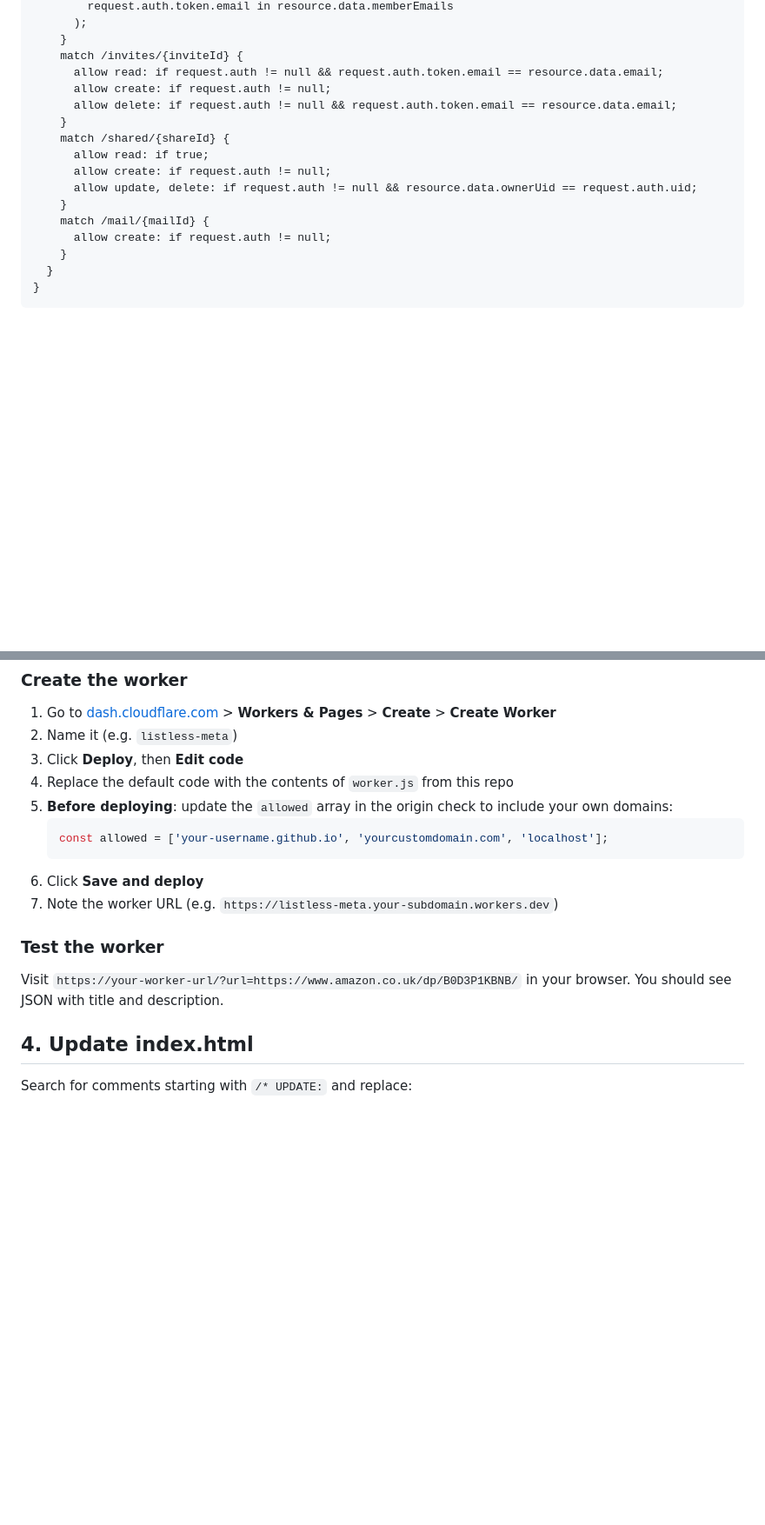
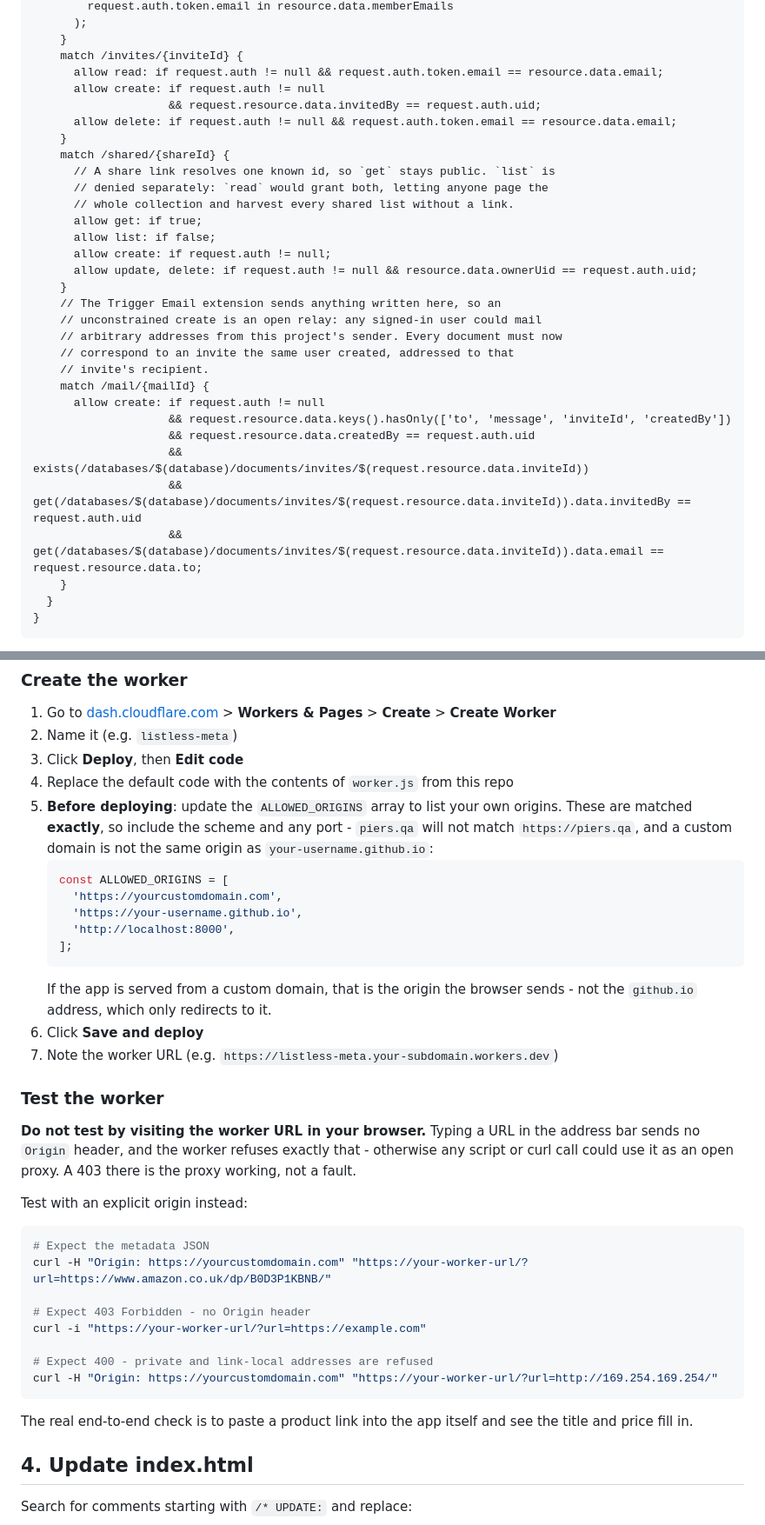
Before and after one commit to pjcc/listless, a Markdown page: SETUP.md, 2 parts joined by grey strips. Shown at 87% size. Drawn GitHub-style; blank space fills up the shorter version.

Commit message:
Bring the setup guide in line with the hardened rules and proxy (#5)
The guide still pasted the pre-hardening rules verbatim, so anyone
following it would have deployed the open mail create and the
world-readable shared collection it was meant to fix. The block is now
taken from firestore.rules, which is named as the source of truth.

The worker section told you to update an `allowed` array that no longer
exists, and to test by visiting the worker URL in a browser - which now
returns 403 by design, because address-bar navigation sends no Origin.
Both corrected, with the exact-match requirement spelled out, since a
custom domain is a different origin from the github.io address that
redirects to it.

Also records what the mail rules do not cover: the body is still
composed client-side, and closing that means moving to the extension's
template support.


Claude-Session: https://claude.ai/code/session_01T3UACa4k5uwjYLpzGHeQUx

Co-authored-by: Claude Opus 5 <noreply@anthropic.com>

````diff
--- a/SETUP.md
+++ b/SETUP.md
@@ -71,16 +71,31 @@ service cloud.firestore {
     }
     match /invites/{inviteId} {
       allow read: if request.auth != null && request.auth.token.email == resource.data.email;
-      allow create: if request.auth != null;
+      allow create: if request.auth != null
+                    && request.resource.data.invitedBy == request.auth.uid;
       allow delete: if request.auth != null && request.auth.token.email == resource.data.email;
     }
     match /shared/{shareId} {
-      allow read: if true;
+      // A share link resolves one known id, so `get` stays public. `list` is
+      // denied separately: `read` would grant both, letting anyone page the
+      // whole collection and harvest every shared list without a link.
+      allow get: if true;
+      allow list: if false;
       allow create: if request.auth != null;
       allow update, delete: if request.auth != null && resource.data.ownerUid == request.auth.uid;
     }
+    // The Trigger Email extension sends anything written here, so an
+    // unconstrained create is an open relay: any signed-in user could mail
+    // arbitrary addresses from this project's sender. Every document must now
+    // correspond to an invite the same user created, addressed to that
+    // invite's recipient.
     match /mail/{mailId} {
-      allow create: if request.auth != null;
+      allow create: if request.auth != null
+                    && request.resource.data.keys().hasOnly(['to', 'message', 'inviteId', 'createdBy'])
+                    && request.resource.data.createdBy == request.auth.uid
+                    && exists(/databases/$(database)/documents/invites/$(request.resource.data.inviteId))
+                    && get(/databases/$(database)/documents/invites/$(request.resource.data.inviteId)).data.invitedBy == request.auth.uid
+                    && get(/databases/$(database)/documents/invites/$(request.resource.data.inviteId)).data.email == request.resource.data.to;
     }
   }
 }
@@ -184,16 +212,36 @@ This fetches page metadata like a real browser for sites that block API scrapers
 2. Name it (e.g. `listless-meta`)
 3. Click **Deploy**, then **Edit code**
 4. Replace the default code with the contents of `worker.js` from this repo
-5. **Before deploying**: update the `allowed` array in the origin check to include your own domains:
+5. **Before deploying**: update the `ALLOWED_ORIGINS` array to list your own origins. These are matched **exactly**, so include the scheme and any port - `piers.qa` will not match `https://piers.qa`, and a custom domain is not the same origin as `your-username.github.io`:
    ```js
-   const allowed = ['your-username.github.io', 'yourcustomdomain.com', 'localhost'];
+   const ALLOWED_ORIGINS = [
+     'https://yourcustomdomain.com',
+     'https://your-username.github.io',
+     'http://localhost:8000',
+   ];
    ```
+   If the app is served from a custom domain, that is the origin the browser sends - not the `github.io` address, which only redirects to it.
 6. Click **Save and deploy**
 7. Note the worker URL (e.g. `https://listless-meta.your-subdomain.workers.dev`)
 
 ### Test the worker
 
-Visit `https://your-worker-url/?url=https://www.amazon.co.uk/dp/B0D3P1KBNB/` in your browser. You should see JSON with title and description.
+**Do not test by visiting the worker URL in your browser.** Typing a URL in the address bar sends no `Origin` header, and the worker refuses exactly that - otherwise any script or curl call could use it as an open proxy. A 403 there is the proxy working, not a fault.
+
+Test with an explicit origin instead:
+
+```bash
+# Expect the metadata JSON
+curl -H "Origin: https://yourcustomdomain.com" "https://your-worker-url/?url=https://www.amazon.co.uk/dp/B0D3P1KBNB/"
+
+# Expect 403 Forbidden - no Origin header
+curl -i "https://your-worker-url/?url=https://example.com"
+
+# Expect 400 - private and link-local addresses are refused
+curl -H "Origin: https://yourcustomdomain.com" "https://your-worker-url/?url=http://169.254.169.254/"
+```
+
+The real end-to-end check is to paste a product link into the app itself and see the title and price fill in.
 
 ## 4. Update index.html
 
````
Also changed, not shown: other parts of SETUP.md (+14 -1 lines).
